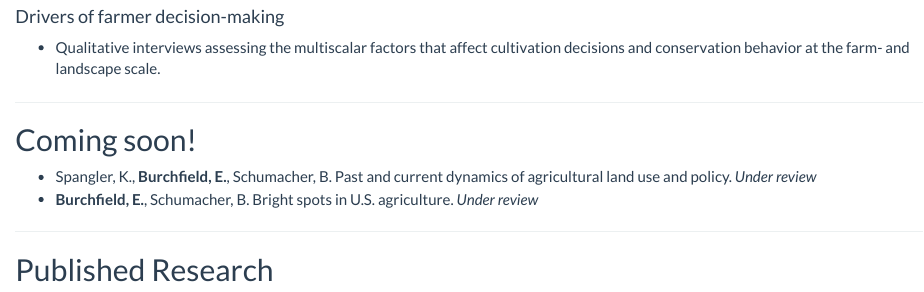
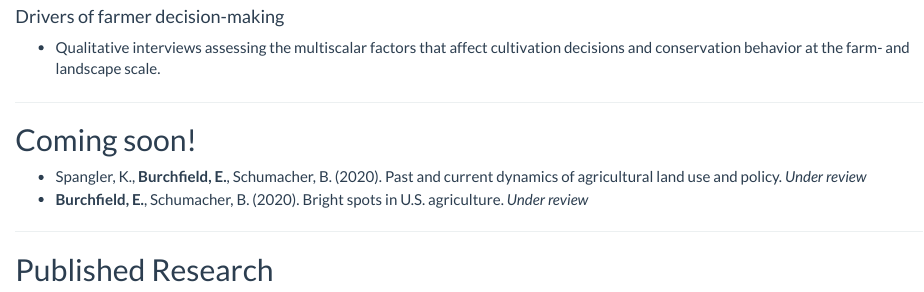
Before and after one commit to eburchfield/eburchfield.github.io, an R Markdown document (research.Rmd): the page in a window 1100 px wide, from 400 px down. The pictures show the output file research.html that the author committed with the source, opened offline; library style sheets and scripts come from the installed R packages.

Commit message:
years added

```diff
--- a/research.Rmd
+++ b/research.Rmd
@@ -30,8 +30,8 @@ title:  "  "
 
 ## Coming soon!
 
-* Spangler, K., **Burchfield, E.**, Schumacher, B. Past and current dynamics of agricultural land use and policy. *Under review*
-* **Burchfield, E.**, Schumacher, B. Bright spots in U.S. agriculture. *Under review*
+* Spangler, K., **Burchfield, E.**, Schumacher, B. (2020). Past and current dynamics of agricultural land use and policy. *Under review*
+* **Burchfield, E.**, Schumacher, B. (2020). Bright spots in U.S. agriculture. *Under review*
 
 ***
 
```
Also changed, not shown: research.html.
